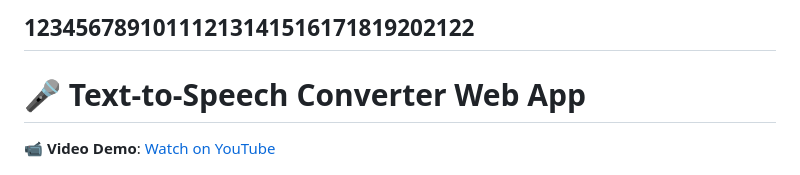
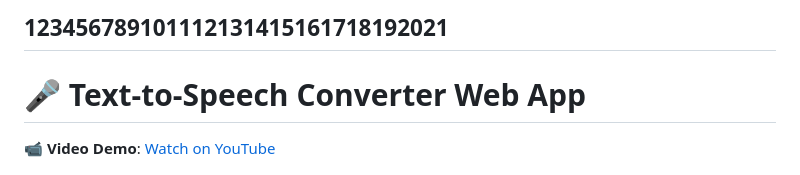
Before and after one commit to Misikerr/Text-To-Speech-Converter, a Markdown page: README.md, the part around the change. Rendered like a GitHub page.

```diff
--- a/README.md
+++ b/README.md
@@ -1,4 +1,4 @@
-12345678910111213141516171819202122
+123456789101112131415161718192021
 ---
 
 # 🎤 Text-to-Speech Converter Web App
```
